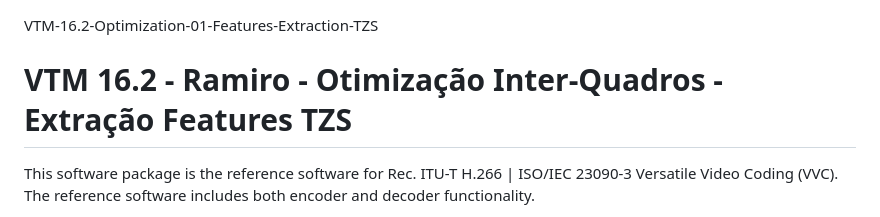
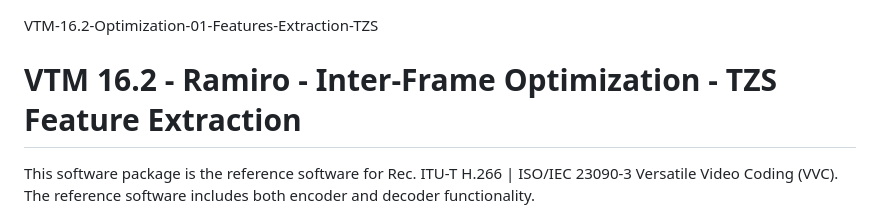
Before and after one commit to rgsviana/VTM-16.2-Optimization-01-Features-Extraction-TZS, a Markdown page: README.md, the part around the change. Rendered like a GitHub page.

Commit message:
Update README for clarity and language consistency

```diff
--- a/README.md
+++ b/README.md
@@ -1,6 +1,6 @@
 VTM-16.2-Optimization-01-Features-Extraction-TZS
 
-VTM 16.2 - Ramiro - Otimização Inter-Quadros - Extração Features TZS
+VTM 16.2 - Ramiro - Inter-Frame Optimization - TZS Feature Extraction
 ==============================
 
 This software package is the reference software for Rec. ITU-T H.266 | ISO/IEC 23090-3 Versatile Video Coding (VVC). The reference software includes both encoder and decoder functionality.
```
